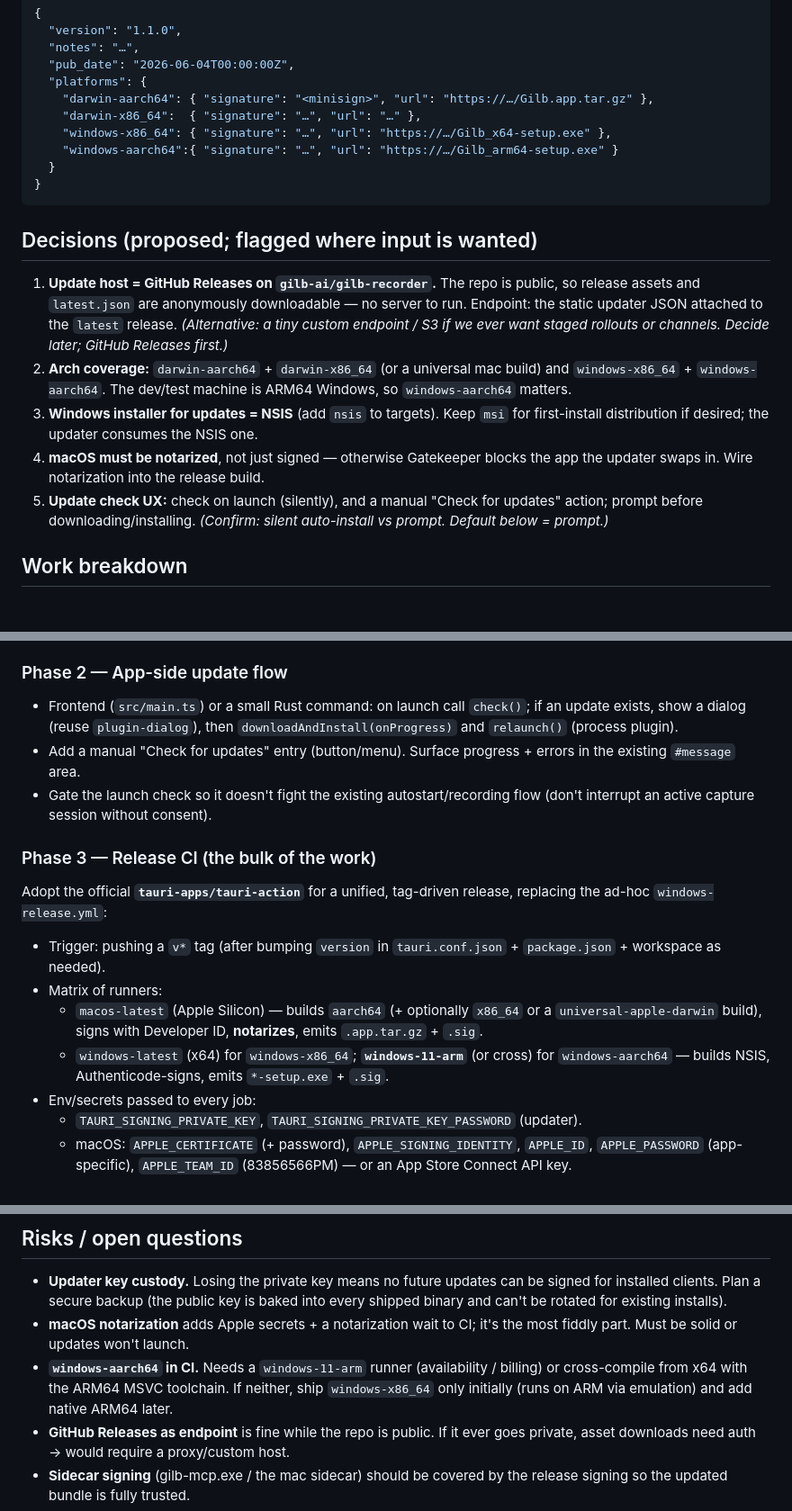
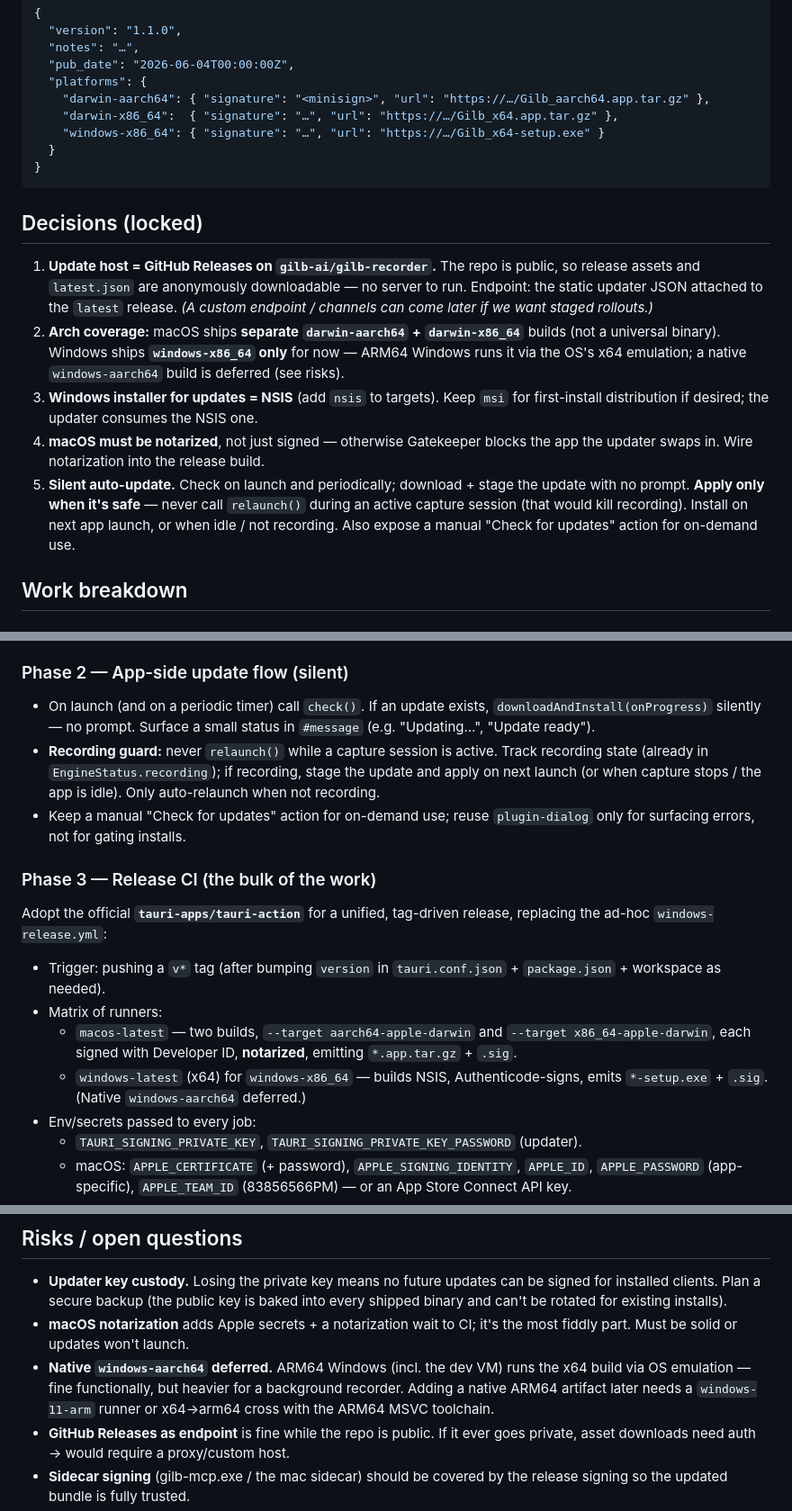
Before and after one commit to gilb-ai/gilb-recorder, a Markdown page: docs/auto-update-plan.md, 3 parts joined by grey strips. Shown at 90% size. GitHub-like rendering.

Commit message:
docs: lock auto-update decisions
GitHub Releases as host; silent updates that never relaunch during an active
capture session; macOS ships separate aarch64 + x86_64 builds; Windows ships
x64 only (ARM64 via emulation, native deferred).

Co-Authored-By: Claude Opus 4.8 (1M context) <noreply@anthropic.com>

````diff
--- a/docs/auto-update-plan.md
+++ b/docs/auto-update-plan.md
@@ -49,31 +49,33 @@ Manifest shape (`latest.json`):
   "notes": "…",
   "pub_date": "2026-06-04T00:00:00Z",
   "platforms": {
-    "darwin-aarch64": { "signature": "<minisign>", "url": "https://…/Gilb.app.tar.gz" },
-    "darwin-x86_64":  { "signature": "…", "url": "…" },
-    "windows-x86_64": { "signature": "…", "url": "https://…/Gilb_x64-setup.exe" },
-    "windows-aarch64":{ "signature": "…", "url": "https://…/Gilb_arm64-setup.exe" }
+    "darwin-aarch64": { "signature": "<minisign>", "url": "https://…/Gilb_aarch64.app.tar.gz" },
+    "darwin-x86_64":  { "signature": "…", "url": "https://…/Gilb_x64.app.tar.gz" },
+    "windows-x86_64": { "signature": "…", "url": "https://…/Gilb_x64-setup.exe" }
   }
 }
 ```
 
-## Decisions (proposed; flagged where input is wanted)
+## Decisions (locked)
 
 1. **Update host = GitHub Releases on `gilb-ai/gilb-recorder`.** The repo is
    public, so release assets and `latest.json` are anonymously downloadable —
    no server to run. Endpoint: the static updater JSON attached to the
-   `latest` release. *(Alternative: a tiny custom endpoint / S3 if we ever want
-   staged rollouts or channels. Decide later; GitHub Releases first.)*
-2. **Arch coverage:** `darwin-aarch64` + `darwin-x86_64` (or a universal mac
-   build) and `windows-x86_64` + `windows-aarch64`. The dev/test machine is
-   ARM64 Windows, so `windows-aarch64` matters.
+   `latest` release. *(A custom endpoint / channels can come later if we want
+   staged rollouts.)*
+2. **Arch coverage:** macOS ships **separate `darwin-aarch64` + `darwin-x86_64`**
+   builds (not a universal binary). Windows ships **`windows-x86_64` only** for
+   now — ARM64 Windows runs it via the OS's x64 emulation; a native
+   `windows-aarch64` build is deferred (see risks).
 3. **Windows installer for updates = NSIS** (add `nsis` to targets). Keep `msi`
    for first-install distribution if desired; the updater consumes the NSIS one.
 4. **macOS must be notarized**, not just signed — otherwise Gatekeeper blocks
    the app the updater swaps in. Wire notarization into the release build.
-5. **Update check UX:** check on launch (silently), and a manual "Check for
-   updates" action; prompt before downloading/installing. *(Confirm: silent
-   auto-install vs prompt. Default below = prompt.)*
+5. **Silent auto-update.** Check on launch and periodically; download + stage
+   the update with no prompt. **Apply only when it's safe** — never call
+   `relaunch()` during an active capture session (that would kill recording).
+   Install on next app launch, or when idle / not recording. Also expose a
+   manual "Check for updates" action for on-demand use.
 
 ## Work breakdown
 
@@ -91,14 +93,16 @@ Manifest shape (`latest.json`):
   - `plugins.updater`: `pubkey`, `endpoints` (the GitHub Releases `latest.json`
     URL), `windows.installMode: "passive"`.
 
-### Phase 2 — App-side update flow
-- Frontend (`src/main.ts`) or a small Rust command: on launch call
-  `check()`; if an update exists, show a dialog (reuse `plugin-dialog`), then
-  `downloadAndInstall(onProgress)` and `relaunch()` (process plugin).
-- Add a manual "Check for updates" entry (button/menu). Surface progress +
-  errors in the existing `#message` area.
-- Gate the launch check so it doesn't fight the existing autostart/recording
-  flow (don't interrupt an active capture session without consent).
+### Phase 2 — App-side update flow (silent)
+- On launch (and on a periodic timer) call `check()`. If an update exists,
+  `downloadAndInstall(onProgress)` silently — no prompt. Surface a small status
+  in `#message` (e.g. "Updating…", "Update ready").
+- **Recording guard:** never `relaunch()` while a capture session is active.
+  Track recording state (already in `EngineStatus.recording`); if recording,
+  stage the update and apply on next launch (or when capture stops / the app is
+  idle). Only auto-relaunch when not recording.
+- Keep a manual "Check for updates" action for on-demand use; reuse
+  `plugin-dialog` only for surfacing errors, not for gating installs.
 
 ### Phase 3 — Release CI (the bulk of the work)
 Adopt the official **`tauri-apps/tauri-action`** for a unified, tag-driven
@@ -106,12 +110,12 @@ release, replacing the ad-hoc `windows-release.yml`:
 - Trigger: pushing a `v*` tag (after bumping `version` in `tauri.conf.json` +
   `package.json` + workspace as needed).
 - Matrix of runners:
-  - `macos-latest` (Apple Silicon) — builds `aarch64` (+ optionally `x86_64` or
-    a `universal-apple-darwin` build), signs with Developer ID, **notarizes**,
-    emits `.app.tar.gz` + `.sig`.
-  - `windows-latest` (x64) for `windows-x86_64`; **`windows-11-arm`** (or cross)
-    for `windows-aarch64` — builds NSIS, Authenticode-signs, emits
-    `*-setup.exe` + `.sig`.
+  - `macos-latest` — two builds, `--target aarch64-apple-darwin` and
+    `--target x86_64-apple-darwin`, each signed with Developer ID, **notarized**,
+    emitting `*.app.tar.gz` + `.sig`.
+  - `windows-latest` (x64) for `windows-x86_64` — builds NSIS,
+    Authenticode-signs, emits `*-setup.exe` + `.sig`. (Native `windows-aarch64`
+    deferred.)
 - Env/secrets passed to every job:
   - `TAURI_SIGNING_PRIVATE_KEY`, `TAURI_SIGNING_PRIVATE_KEY_PASSWORD` (updater).
   - macOS: `APPLE_CERTIFICATE` (+ password), `APPLE_SIGNING_IDENTITY`,
@@ -150,10 +154,10 @@ release, replacing the ad-hoc `windows-release.yml`:
   into every shipped binary and can't be rotated for existing installs).
 - **macOS notarization** adds Apple secrets + a notarization wait to CI; it's the
   most fiddly part. Must be solid or updates won't launch.
-- **`windows-aarch64` in CI.** Needs a `windows-11-arm` runner (availability /
-  billing) or cross-compile from x64 with the ARM64 MSVC toolchain. If neither,
-  ship `windows-x86_64` only initially (runs on ARM via emulation) and add
-  native ARM64 later.
+- **Native `windows-aarch64` deferred.** ARM64 Windows (incl. the dev VM) runs
+  the x64 build via OS emulation — fine functionally, but heavier for a
+  background recorder. Adding a native ARM64 artifact later needs a
+  `windows-11-arm` runner or x64→arm64 cross with the ARM64 MSVC toolchain.
 - **GitHub Releases as endpoint** is fine while the repo is public. If it ever
   goes private, asset downloads need auth → would require a proxy/custom host.
 - **Sidecar signing** (gilb-mcp.exe / the mac sidecar) should be covered by the
````
